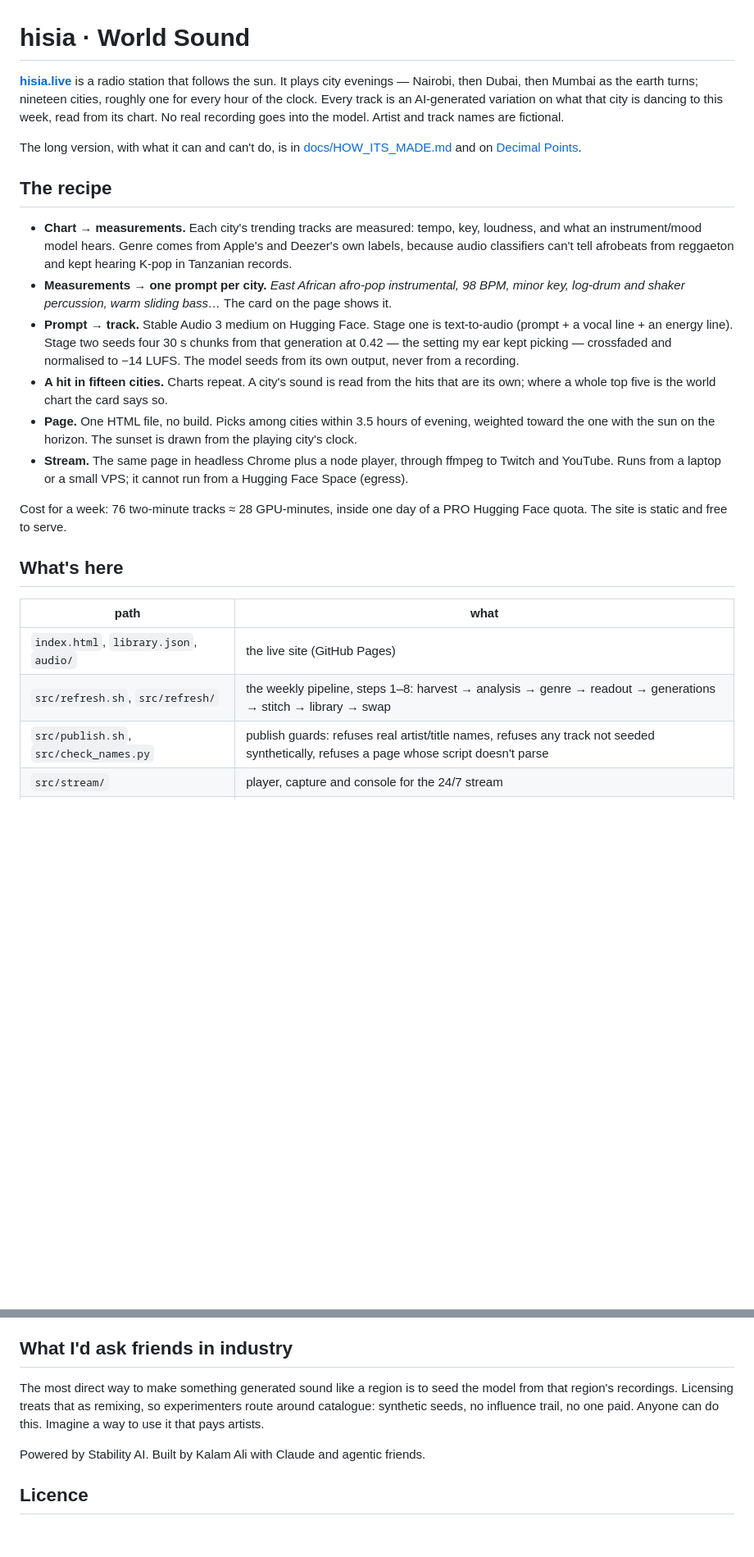
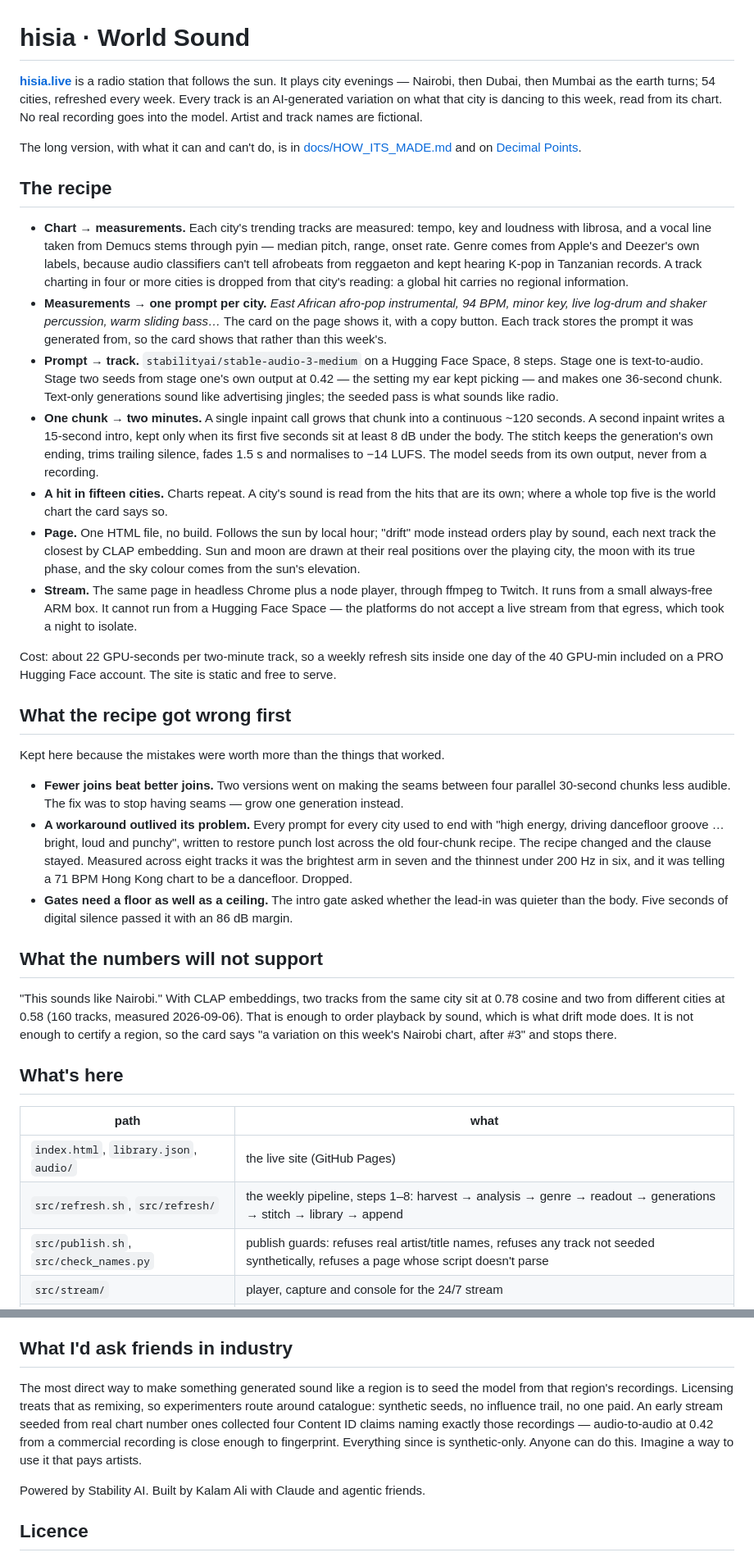
Before and after one commit to kalamishere/hisia, a Markdown page: README.md, 2 parts joined by grey strips. Shown at 82% size. Drawn GitHub-style; blank space fills up the shorter version.

Commit message:
README: describe the recipe the project actually uses
The README still described the four-chunk crossfaded recipe replaced on 6 Sep,
nineteen cities, and 76 tracks at 28 GPU-minutes. It also said the 24/7 stream
runs in a Hugging Face container, which was disproven on 5 Sep — the platforms do
not accept a live stream from that egress.

Now: 54 cities; one seeded 36 s chunk grown to ~120 s in a single inpaint call
plus the intro leg and its 8 dB gate; the model named as stabilityai/stable-audio-3-medium;
~22 GPU-seconds per track; the stream on an always-free ARM box. Adds the measured
vocal line, the four-or-more-cities dedupe rule, per-track prompt storage, drift
mode, the real astronomy, what the recipe got wrong first, and what CLAP will not
support.

Co-Authored-By: Claude Opus 5 <noreply@anthropic.com>

```diff
--- a/README.md
+++ b/README.md
@@ -1,26 +1,39 @@
 # hisia · World Sound
 
-**[hisia.live](https://hisia.live)** is a radio station that follows the sun. It plays city evenings — Nairobi, then Dubai, then Mumbai as the earth turns; nineteen cities, roughly one for every hour of the clock. Every track is an AI-generated variation on what that city is dancing to this week, read from its chart. No real recording goes into the model. Artist and track names are fictional.
+**[hisia.live](https://hisia.live)** is a radio station that follows the sun. It plays city evenings — Nairobi, then Dubai, then Mumbai as the earth turns; 54 cities, refreshed every week. Every track is an AI-generated variation on what that city is dancing to this week, read from its chart. No real recording goes into the model. Artist and track names are fictional.
 
 The long version, with what it can and can't do, is in [docs/HOW_ITS_MADE.md](docs/HOW_ITS_MADE.md) and on [Decimal Points](https://decimalpoints.substack.com/).
 
 ## The recipe
 
-- **Chart → measurements.** Each city's trending tracks are measured: tempo, key, loudness, and what an instrument/mood model hears. Genre comes from Apple's and Deezer's own labels, because audio classifiers can't tell afrobeats from reggaeton and kept hearing K-pop in Tanzanian records.
-- **Measurements → one prompt per city.** *East African afro-pop instrumental, 98 BPM, minor key, log-drum and shaker percussion, warm sliding bass…* The card on the page shows it.
-- **Prompt → track.** Stable Audio 3 medium on Hugging Face. Stage one is text-to-audio (prompt + a vocal line + an energy line). Stage two seeds four 30 s chunks from that generation at 0.42 — the setting my ear kept picking — crossfaded and normalised to −14 LUFS. The model seeds from its own output, never from a recording.
+- **Chart → measurements.** Each city's trending tracks are measured: tempo, key and loudness with librosa, and a vocal line taken from Demucs stems through pyin — median pitch, range, onset rate. Genre comes from Apple's and Deezer's own labels, because audio classifiers can't tell afrobeats from reggaeton and kept hearing K-pop in Tanzanian records. A track charting in four or more cities is dropped from that city's reading: a global hit carries no regional information.
+- **Measurements → one prompt per city.** *East African afro-pop instrumental, 94 BPM, minor key, live log-drum and shaker percussion, warm sliding bass…* The card on the page shows it, with a copy button. Each track stores the prompt it was generated from, so the card shows that rather than this week's.
+- **Prompt → track.** `stabilityai/stable-audio-3-medium` on a Hugging Face Space, 8 steps. Stage one is text-to-audio. Stage two seeds from stage one's own output at 0.42 — the setting my ear kept picking — and makes one 36-second chunk. Text-only generations sound like advertising jingles; the seeded pass is what sounds like radio.
+- **One chunk → two minutes.** A single inpaint call grows that chunk into a continuous ~120 seconds. A second inpaint writes a 15-second intro, kept only when its first five seconds sit at least 8 dB under the body. The stitch keeps the generation's own ending, trims trailing silence, fades 1.5 s and normalises to −14 LUFS. The model seeds from its own output, never from a recording.
 - **A hit in fifteen cities.** Charts repeat. A city's sound is read from the hits that are its own; where a whole top five is the world chart the card says so.
-- **Page.** One HTML file, no build. Picks among cities within 3.5 hours of evening, weighted toward the one with the sun on the horizon. The sunset is drawn from the playing city's clock.
-- **Stream.** The same page in headless Chrome plus a node player, through ffmpeg to Twitch and YouTube. Runs from a laptop or a small VPS; it cannot run from a Hugging Face Space (egress).
+- **Page.** One HTML file, no build. Follows the sun by local hour; "drift" mode instead orders play by sound, each next track the closest by CLAP embedding. Sun and moon are drawn at their real positions over the playing city, the moon with its true phase, and the sky colour comes from the sun's elevation.
+- **Stream.** The same page in headless Chrome plus a node player, through ffmpeg to Twitch. It runs from a small always-free ARM box. It cannot run from a Hugging Face Space — the platforms do not accept a live stream from that egress, which took a night to isolate.
 
-Cost for a week: 76 two-minute tracks ≈ 28 GPU-minutes, inside one day of a PRO Hugging Face quota. The site is static and free to serve.
+Cost: about 22 GPU-seconds per two-minute track, so a weekly refresh sits inside one day of the 40 GPU-min included on a PRO Hugging Face account. The site is static and free to serve.
+
+## What the recipe got wrong first
+
+Kept here because the mistakes were worth more than the things that worked.
+
+- **Fewer joins beat better joins.** Two versions went on making the seams between four parallel 30-second chunks less audible. The fix was to stop having seams — grow one generation instead.
+- **A workaround outlived its problem.** Every prompt for every city used to end with "high energy, driving dancefloor groove … bright, loud and punchy", written to restore punch lost across the old four-chunk recipe. The recipe changed and the clause stayed. Measured across eight tracks it was the brightest arm in seven and the thinnest under 200 Hz in six, and it was telling a 71 BPM Hong Kong chart to be a dancefloor. Dropped.
+- **Gates need a floor as well as a ceiling.** The intro gate asked whether the lead-in was quieter than the body. Five seconds of digital silence passed it with an 86 dB margin.
+
+## What the numbers will not support
+
+"This sounds like Nairobi." With CLAP embeddings, two tracks from the same city sit at 0.78 cosine and two from different cities at 0.58 (160 tracks, measured 2026-09-06). That is enough to order playback by sound, which is what drift mode does. It is not enough to certify a region, so the card says "a variation on this week's Nairobi chart, after #3" and stops there.
 
 ## What's here
 
 | path | what |
 |---|---|
 | `index.html`, `library.json`, `audio/` | the live site (GitHub Pages) |
-| `src/refresh.sh`, `src/refresh/` | the weekly pipeline, steps 1–8: harvest → analysis → genre → readout → generations → stitch → library → swap |
+| `src/refresh.sh`, `src/refresh/` | the weekly pipeline, steps 1–8: harvest → analysis → genre → readout → generations → stitch → library → append |
 | `src/publish.sh`, `src/check_names.py` | publish guards: refuses real artist/title names, refuses any track not seeded synthetically, refuses a page whose script doesn't parse |
 | `src/stream/` | player, capture and console for the 24/7 stream |
 | `src/research/` | zero-shot instrument tagging with CLAP — what it finds and where it's wrong |
@@ -31,7 +44,7 @@ The pipeline's harvest and analysis steps call into two private projects on my m
 
 ## What I'd ask friends in industry
 
-The most direct way to make something generated sound like a region is to seed the model from that region's recordings. Licensing treats that as remixing, so experimenters route around catalogue: synthetic seeds, no influence trail, no one paid. Anyone can do this. Imagine a way to use it that pays artists.
+The most direct way to make something generated sound like a region is to seed the model from that region's recordings. Licensing treats that as remixing, so experimenters route around catalogue: synthetic seeds, no influence trail, no one paid. An early stream seeded from real chart number ones collected four Content ID claims naming exactly those recordings — audio-to-audio at 0.42 from a commercial recording is close enough to fingerprint. Everything since is synthetic-only. Anyone can do this. Imagine a way to use it that pays artists.
 
 Powered by Stability AI. Built by Kalam Ali with Claude and agentic friends.
 
```
